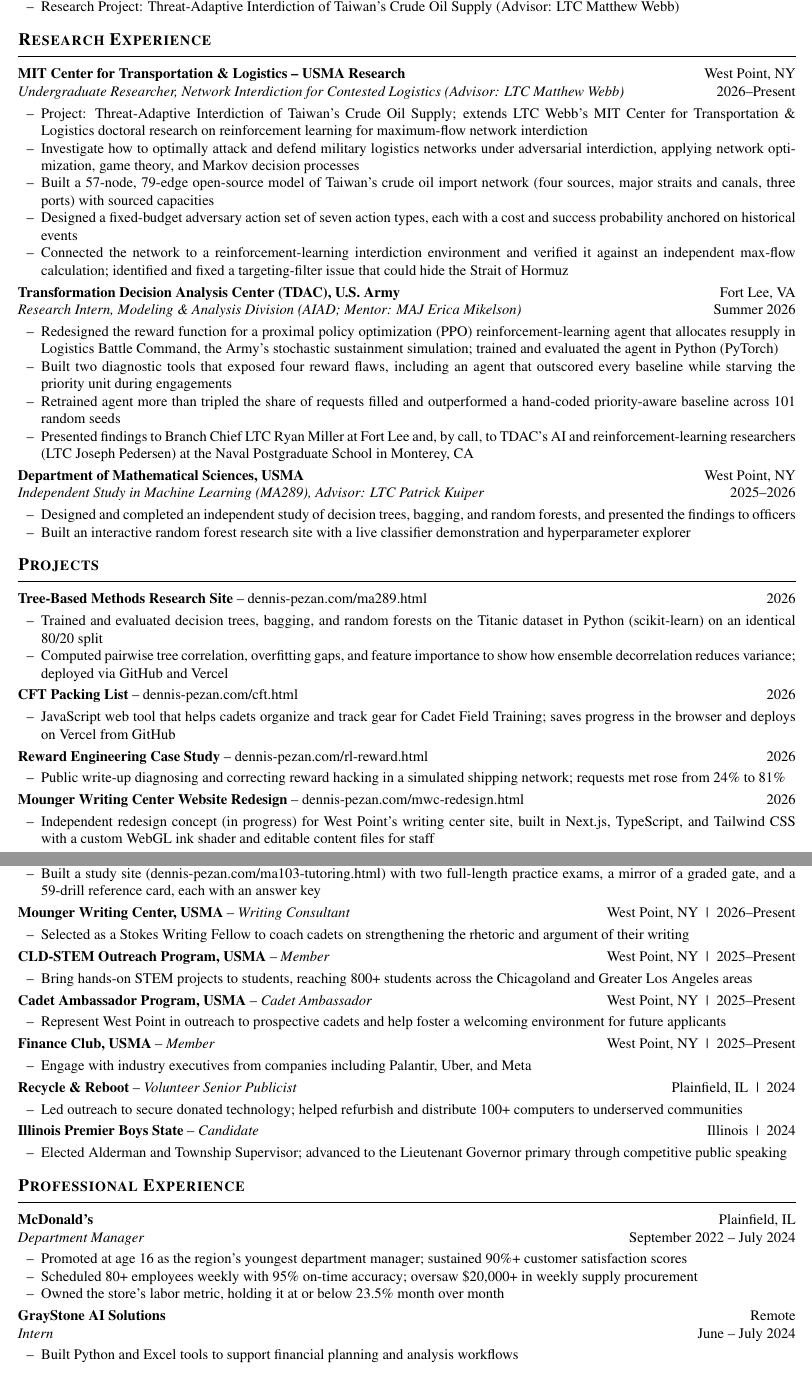
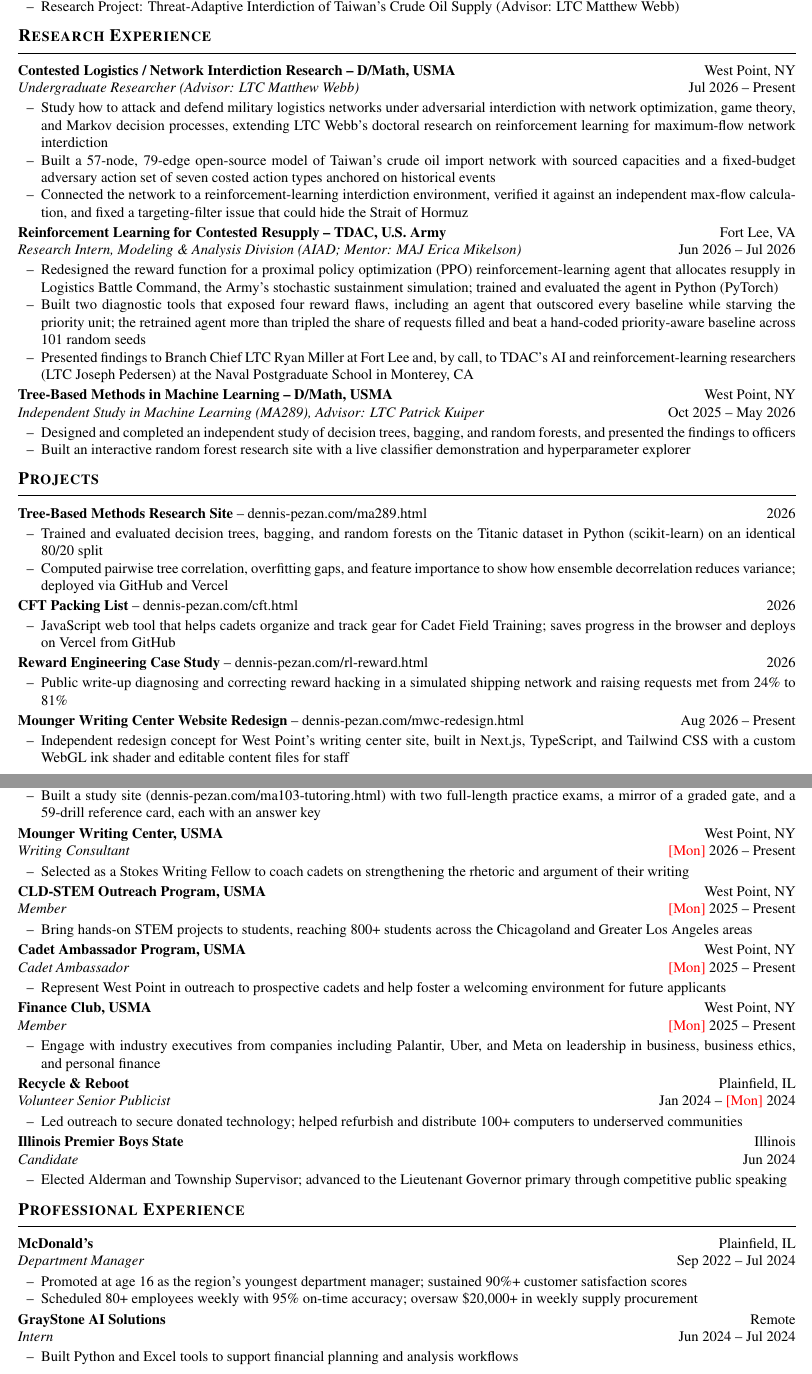
Before and after one commit to JettDrums/VELOCITY, a LaTeX CV (application/latex/Pezan_CV.tex): two parts of pages 1 and 2 of 2, joined at a grey line, cut so that both start at the same text. Compiled offline with pdfLaTeX.

Commit message:
Apply LTC Webb's markup to memo and CV
Memo: para 3 retold from TDAC to the Taiwan project to future work; AIAD
and conference options in priority order with one merged cost per group.
CV: project-titled research entries, month dates and two-line layout for
every entry, three bullets per research entry, trimmed names and bullets.

Co-Authored-By: Claude Opus 5.5 <noreply@anthropic.com>
Claude-Session: https://claude.ai/code/session_01HUa9sxRc7o7bsnuzSz3H5S

```diff
--- a/application/latex/Pezan_CV.tex
+++ b/application/latex/Pezan_CV.tex
@@ -5,26 +5,29 @@
 %%%%%%%%%%%%%%%%%%%%%%%%%%%%%%%%%%%%%%%%%
 
 \documentclass[10pt,letterpaper]{article}
-\usepackage[left=0.55in,right=0.55in,top=0.4in,bottom=0.4in]{geometry}
+\usepackage[left=0.55in,right=0.55in,top=0.35in,bottom=0.35in]{geometry}
 \usepackage{mathptmx}            % Times font
 \usepackage[T1]{fontenc}
 \usepackage{titlesec}
 \usepackage{enumitem}
 \usepackage{needspace}           % keeps each entry on one page
 \usepackage[hidelinks]{hyperref}
+\usepackage{xcolor}
 \pagestyle{empty}
+% Red placeholder for a start month not yet confirmed; replace each \mon with the month (e.g., Aug)
+\newcommand{\mon}{\textcolor{red}{[Mon]}}
 \setlength{\parindent}{0pt}
 
 % Section headings: bold small caps with a rule underneath
 \titleformat{\section}{\large\bfseries\scshape}{}{0pt}{}[\vspace{-6pt}\rule{\textwidth}{0.6pt}]
-\titlespacing*{\section}{0pt}{6pt}{3pt}
+\titlespacing*{\section}{0pt}{5pt}{3pt}
 
 % Keep each section heading on the same page as its first entry
 \let\oldsection\section
 \renewcommand{\section}{\needspace{7\baselineskip}\oldsection}
 
 % Bullets: en dash, tight spacing
-\setlist[itemize]{label=\textendash, leftmargin=1.6em, topsep=1pt, itemsep=0pt, parsep=0pt}
+\setlist[itemize]{label=\textendash, leftmargin=1.6em, topsep=0pt, itemsep=0pt, parsep=0pt}
 
 % \entry{Organization}{Location}{Role}{Dates}
 \newcommand{\entry}[4]{%
@@ -63,24 +66,21 @@
 
 %-------------------------------------------------------------- RESEARCH
 \section{Research Experience}
-\entry{MIT Center for Transportation \& Logistics -- USMA Research}{West Point, NY}{Undergraduate Researcher, Network Interdiction for Contested Logistics (Advisor: LTC Matthew Webb)}{2026--Present}
+\entry{Contested Logistics / Network Interdiction Research -- D/Math, USMA}{West Point, NY}{Undergraduate Researcher (Advisor: LTC Matthew Webb)}{Jul 2026 -- Present}
 \begin{itemize}
-  \item Project: Threat-Adaptive Interdiction of Taiwan's Crude Oil Supply; extends LTC Webb's MIT Center for Transportation \& Logistics doctoral research on reinforcement learning for maximum-flow network interdiction
-  \item Investigate how to optimally attack and defend military logistics networks under adversarial interdiction, applying network optimization, game theory, and Markov decision processes
-  \item Built a 57-node, 79-edge open-source model of Taiwan's crude oil import network (four sources, major straits and canals, three ports) with sourced capacities
-  \item Designed a fixed-budget adversary action set of seven action types, each with a cost and success probability anchored on historical events
-  \item Connected the network to a reinforcement-learning interdiction environment and verified it against an independent max-flow calculation; identified and fixed a targeting-filter issue that could hide the Strait of Hormuz
+  \item Study how to attack and defend military logistics networks under adversarial interdiction with network optimization, game theory, and Markov decision processes, extending LTC Webb's doctoral research on reinforcement learning for maximum-flow network interdiction
+  \item Built a 57-node, 79-edge open-source model of Taiwan's crude oil import network with sourced capacities and a fixed-budget adversary action set of seven costed action types anchored on historical events
+  \item Connected the network to a reinforcement-learning interdiction environment, verified it against an independent max-flow calculation, and fixed a targeting-filter issue that could hide the Strait of Hormuz
 \end{itemize}
 
-\entry{Transformation Decision Analysis Center (TDAC), U.S. Army}{Fort Lee, VA}{Research Intern, Modeling \& Analysis Division (AIAD; Mentor: MAJ Erica Mikelson)}{Summer 2026}
+\entry{Reinforcement Learning for Contested Resupply -- TDAC, U.S. Army}{Fort Lee, VA}{Research Intern, Modeling \& Analysis Division (AIAD; Mentor: MAJ Erica Mikelson)}{Jun 2026 -- Jul 2026}
 \begin{itemize}
   \item Redesigned the reward function for a proximal policy optimization (PPO) reinforcement-learning agent that allocates resupply in Logistics Battle Command, the Army's stochastic sustainment simulation; trained and evaluated the agent in Python (PyTorch)
-  \item Built two diagnostic tools that exposed four reward flaws, including an agent that outscored every baseline while starving the priority unit during engagements
-  \item Retrained agent more than tripled the share of requests filled and outperformed a hand-coded priority-aware baseline across 101 random seeds
+  \item Built two diagnostic tools that exposed four reward flaws, including an agent that outscored every baseline while starving the priority unit; the retrained agent more than tripled the share of requests filled and beat a hand-coded priority-aware baseline across 101 random seeds
   \item Presented findings to Branch Chief LTC Ryan Miller at Fort Lee and, by call, to TDAC's AI and reinforcement-learning researchers (LTC Joseph Pedersen) at the Naval Postgraduate School in Monterey, CA
 \end{itemize}
 
-\entry{Department of Mathematical Sciences, USMA}{West Point, NY}{Independent Study in Machine Learning (MA289), Advisor: LTC Patrick Kuiper}{2025--2026}
+\entry{Tree-Based Methods in Machine Learning -- D/Math, USMA}{West Point, NY}{Independent Study in Machine Learning (MA289), Advisor: LTC Patrick Kuiper}{Oct 2025 -- May 2026}
 \begin{itemize}
   \item Designed and completed an independent study of decision trees, bagging, and random forests, and presented the findings to officers
   \item Built an interactive random forest research site with a live classifier demonstration and hyperparameter explorer
@@ -99,11 +99,11 @@
 \end{itemize}
 \proj{Reward Engineering Case Study}{dennis-pezan.com/rl-reward.html}{https://dennis-pezan.com/rl-reward.html}{2026}
 \begin{itemize}
-  \item Public write-up diagnosing and correcting reward hacking in a simulated shipping network; requests met rose from 24\% to 81\%
+  \item Public write-up diagnosing and correcting reward hacking in a simulated shipping network and raising requests met from 24\% to 81\%
 \end{itemize}
-\proj{Mounger Writing Center Website Redesign}{dennis-pezan.com/mwc-redesign.html}{https://dennis-pezan.com/mwc-redesign.html}{2026}
+\proj{Mounger Writing Center Website Redesign}{dennis-pezan.com/mwc-redesign.html}{https://dennis-pezan.com/mwc-redesign.html}{Aug 2026 -- Present}
 \begin{itemize}
-  \item Independent redesign concept (in progress) for West Point's writing center site, built in Next.js, TypeScript, and Tailwind CSS with a custom WebGL ink shader and editable content files for staff
+  \item Independent redesign concept for West Point's writing center site, built in Next.js, TypeScript, and Tailwind CSS with a custom WebGL ink shader and editable content files for staff
 \end{itemize}
 
 %-------------------------------------------------------------- PROFESSIONAL DEVELOPMENT
@@ -136,40 +136,39 @@
   \item Lead the full tutor staff for MA103, a core mathematics course with 1,010 cadets enrolled; direct tutoring coverage for every major graded event
   \item Built a study site (\href{https://dennis-pezan.com/ma103-tutoring.html}{dennis-pezan.com/ma103-tutoring.html}) with two full-length practice exams, a mirror of a graded gate, and a 59-drill reference card, each with an answer key
 \end{itemize}
-\compact{Mounger Writing Center, USMA}{Writing Consultant}{West Point, NY}{2026--Present}
+\entry{Mounger Writing Center, USMA}{West Point, NY}{Writing Consultant}{\mon\ 2026 -- Present}
 \begin{itemize}
   \item Selected as a Stokes Writing Fellow to coach cadets on strengthening the rhetoric and argument of their writing
 \end{itemize}
-\compact{CLD-STEM Outreach Program, USMA}{Member}{West Point, NY}{2025--Present}
+\entry{CLD-STEM Outreach Program, USMA}{West Point, NY}{Member}{\mon\ 2025 -- Present}
 \begin{itemize}
   \item Bring hands-on STEM projects to students, reaching 800+ students across the Chicagoland and Greater Los Angeles areas
 \end{itemize}
-\compact{Cadet Ambassador Program, USMA}{Cadet Ambassador}{West Point, NY}{2025--Present}
+\entry{Cadet Ambassador Program, USMA}{West Point, NY}{Cadet Ambassador}{\mon\ 2025 -- Present}
 \begin{itemize}
   \item Represent West Point in outreach to prospective cadets and help foster a welcoming environment for future applicants
 \end{itemize}
-\compact{Finance Club, USMA}{Member}{West Point, NY}{2025--Present}
+\entry{Finance Club, USMA}{West Point, NY}{Member}{\mon\ 2025 -- Present}
 \begin{itemize}
-  \item Engage with industry executives from companies including Palantir, Uber, and Meta
+  \item Engage with industry executives from companies including Palantir, Uber, and Meta on leadership in business, business ethics, and personal finance
 \end{itemize}
-\compact{Recycle \& Reboot}{Volunteer Senior Publicist}{Plainfield, IL}{2024}
+\entry{Recycle \& Reboot}{Plainfield, IL}{Volunteer Senior Publicist}{Jan 2024 -- \mon\ 2024}
 \begin{itemize}
   \item Led outreach to secure donated technology; helped refurbish and distribute 100+ computers to underserved communities
 \end{itemize}
-\compact{Illinois Premier Boys State}{Candidate}{Illinois}{2024}
+\entry{Illinois Premier Boys State}{Illinois}{Candidate}{Jun 2024}
 \begin{itemize}
   \item Elected Alderman and Township Supervisor; advanced to the Lieutenant Governor primary through competitive public speaking
 \end{itemize}
 
 %-------------------------------------------------------------- EXPERIENCE
 \section{Professional Experience}
-\entry{McDonald's}{Plainfield, IL}{Department Manager}{September 2022 -- July 2024}
+\entry{McDonald's}{Plainfield, IL}{Department Manager}{Sep 2022 -- Jul 2024}
 \begin{itemize}
   \item Promoted at age 16 as the region's youngest department manager; sustained 90\%+ customer satisfaction scores
   \item Scheduled 80+ employees weekly with 95\% on-time accuracy; oversaw \$20,000+ in weekly supply procurement
-  \item Owned the store's labor metric, holding it at or below 23.5\% month over month
 \end{itemize}
-\entry{GrayStone AI Solutions}{Remote}{Intern}{June -- July 2024}
+\entry{GrayStone AI Solutions}{Remote}{Intern}{Jun 2024 -- Jul 2024}
 \begin{itemize}
   \item Built Python and Excel tools to support financial planning and analysis workflows
 \end{itemize}
```
Also changed, not shown: application/Pezan_DXDT_Application_Memo.pdf, application/README.md, application/latex/Pezan_CV.pdf, application/latex/Pezan_CV.tex (14 more changed lines), 1 other file.
